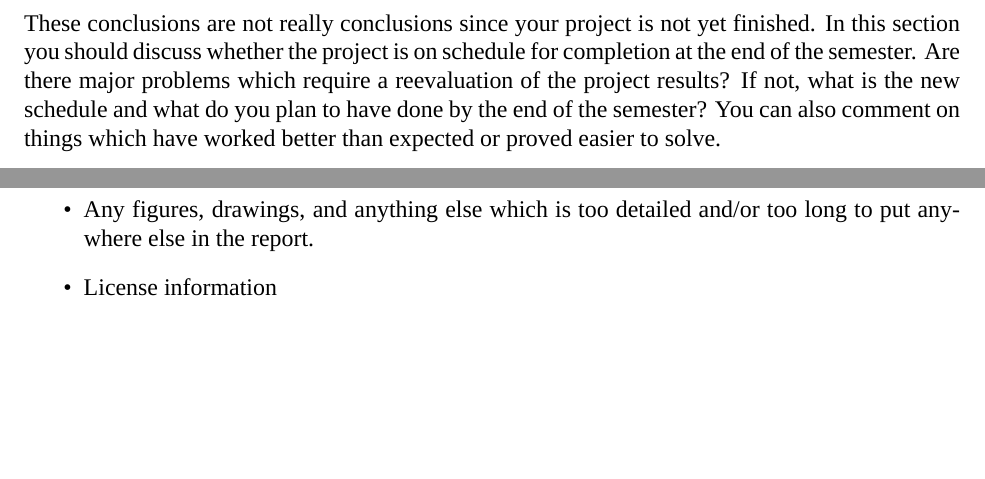
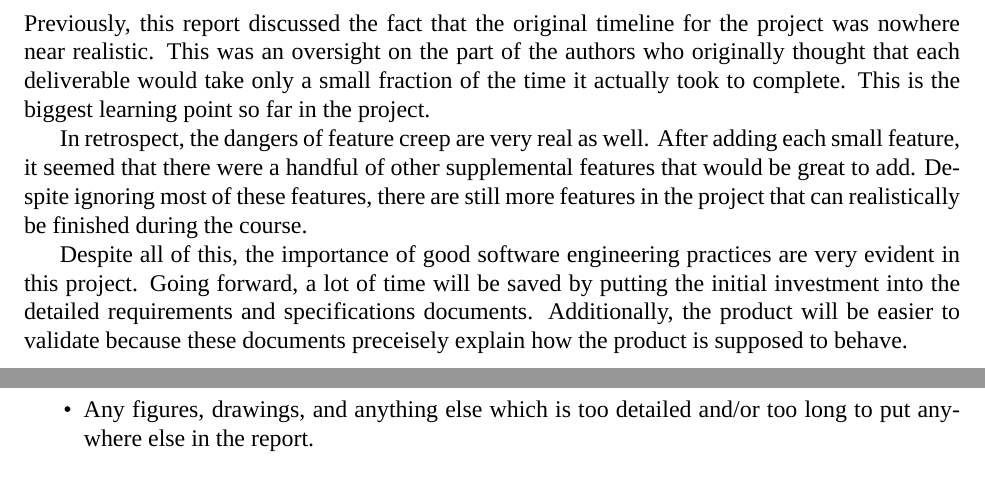
Before and after one commit to BillyONeal/Instalog, a LaTeX document (Docs/Project Report/ProjectReport.tex): two parts of pages 12 and 14 of 15, joined at a grey line, cut at the place of the change, the shorter picture padded with empty space. Compiled offline with XeLaTeX.

Commit message:
Discussion and Conclusion section

```diff
--- a/Docs/Project Report/ProjectReport.tex
+++ b/Docs/Project Report/ProjectReport.tex
@@ -425,13 +425,23 @@ end of the semester will result in a shippable and complete product.
 
 
 \section{Discussion and Conclusions} \label{discussion}
-These conclusions are not really conclusions since your project is not yet
-finished. In this section you should discuss whether the project is on schedule
-for completion at the end of the semester. Are there major problems which
-require a reevaluation of the project results?  If not, what is the new schedule
-and what do you plan to have done by the end of the semester?  You can also
-comment on things which have worked better than expected or proved easier to
-solve.
+Previously, this report discussed the fact that the original timeline for the
+project was nowhere near realistic.  This was an oversight on the part of the
+authors who originally thought that each deliverable would take only a small
+fraction of the time it actually took to complete.  This is the biggest learning
+point so far in the project.
+
+In retrospect, the dangers of feature creep are very real as well.  After adding
+each small feature, it seemed that there were a handful of other supplemental
+features that would be great to add.  Despite ignoring most of these features,
+there are still more features in the project that can realistically be finished
+during the course.
+
+Despite all of this, the importance of good software engineering practices are
+very evident in this project.  Going forward, a lot of time will be saved by
+putting the initial investment into the detailed requirements and specifications
+documents.  Additionally, the product will be easier to validate because these
+documents preceisely explain how the product is supposed to behave.
 
 \newpage
 
@@ -490,7 +500,6 @@ the system and their design:
   etc.
   \item Any figures, drawings, and anything else which is too detailed and/or
   too long to put anywhere else in the report.
-  \item License information
 \end{itemize}
 
 \newpage
```
Also changed, not shown: 1 other file.
